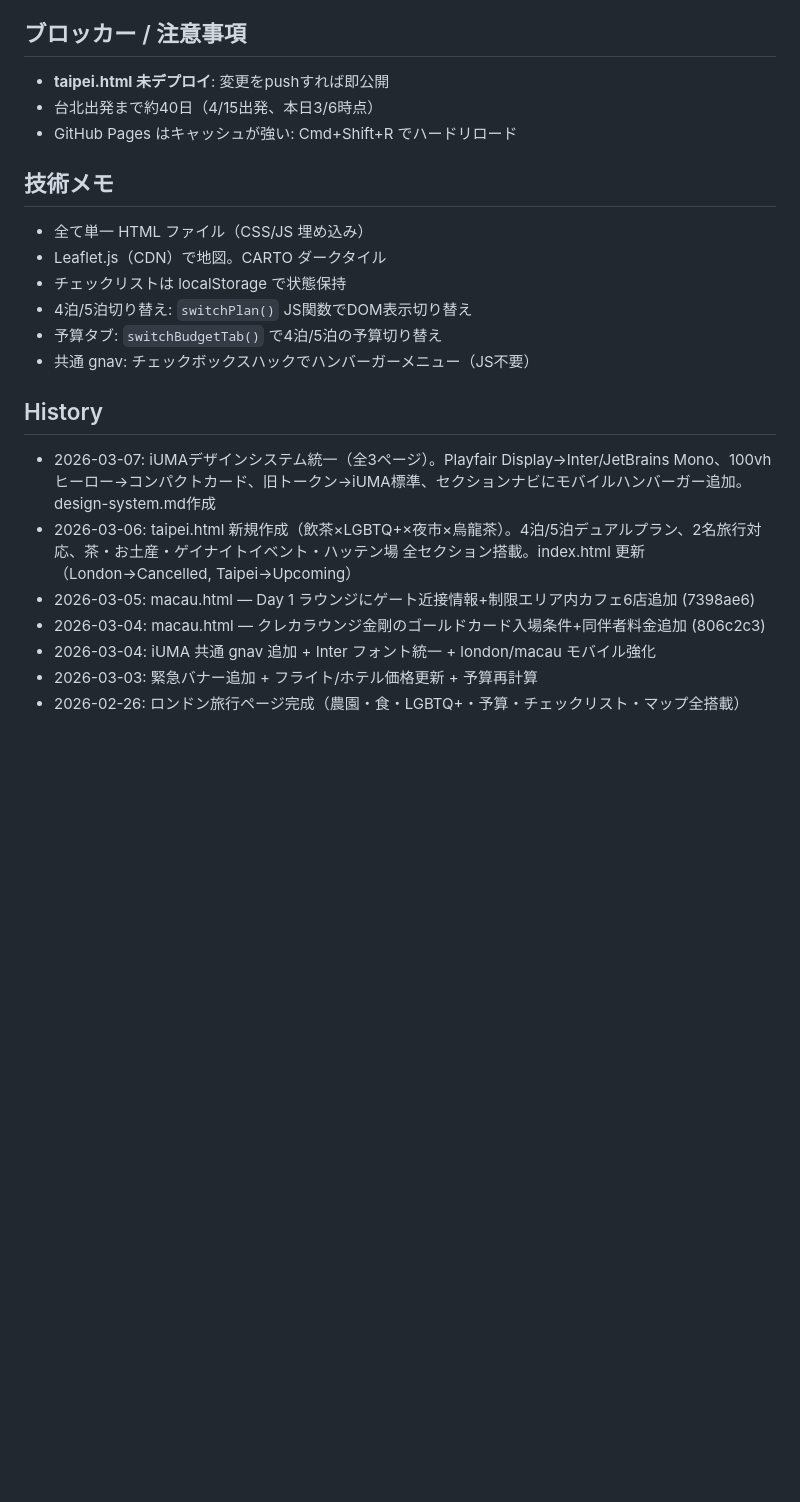
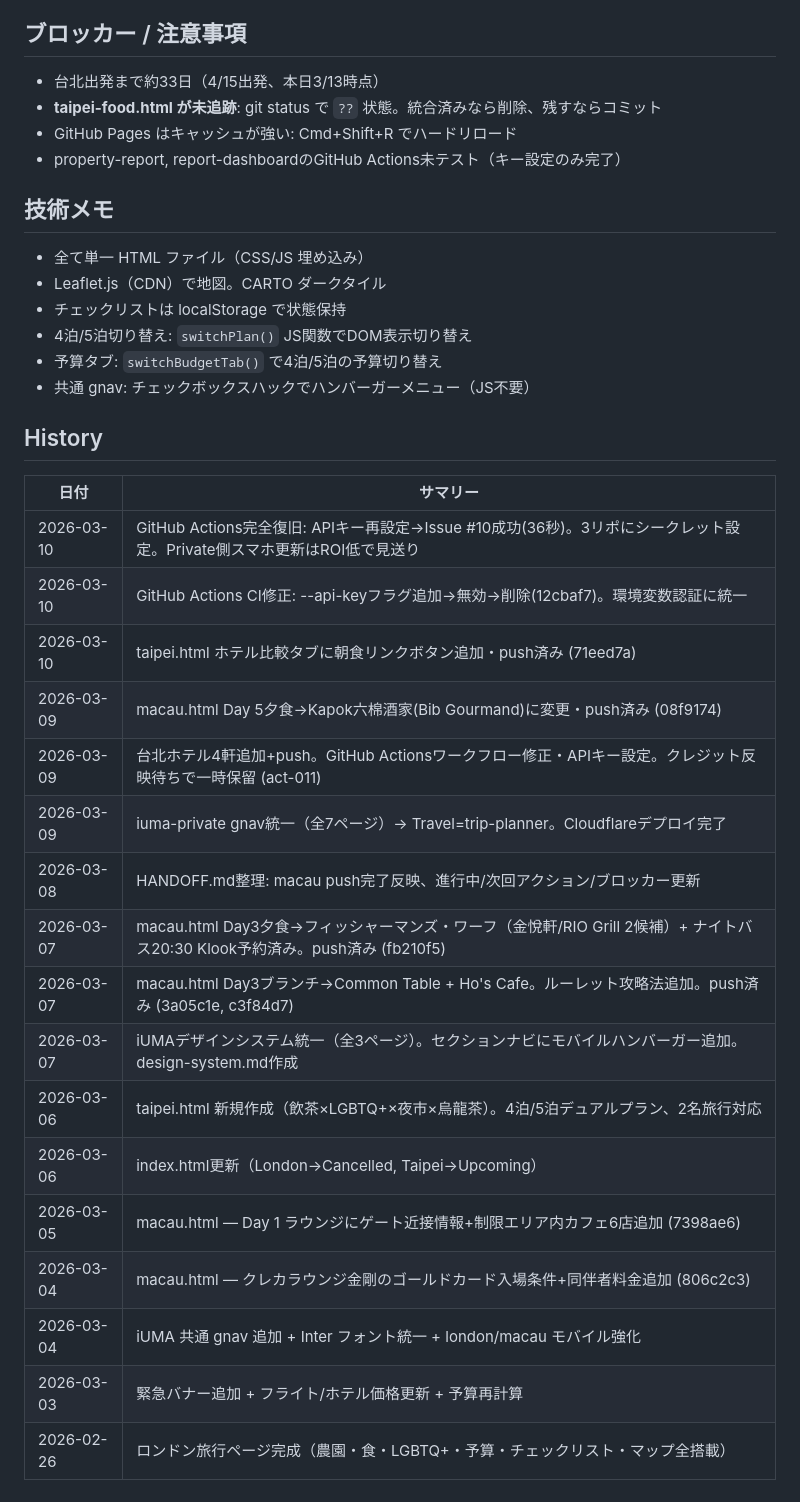
Before and after one commit to ymatz28-beep/trip-planner, a Markdown page: HANDOFF.md, the part around one of its changes. Drawn GitHub-style; blank space fills up the shorter version.

Commit message:
resolve HANDOFF.md merge conflict

```diff
--- a/HANDOFF.md
+++ b/HANDOFF.md
@@ -75,9 +80,10 @@
 10. **飲酒/ノンアル両対応**: 同行者に酒飲みがいる場合は両方のオプションを記載
 
 ## ブロッカー / 注意事項
-- **taipei.html 未デプロイ**: 変更をpushすれば即公開
-- 台北出発まで約40日（4/15出発、本日3/6時点）
+- 台北出発まで約33日（4/15出発、本日3/13時点）
+- **taipei-food.html が未追跡**: git status で `??` 状態。統合済みなら削除、残すならコミット
 - GitHub Pages はキャッシュが強い: Cmd+Shift+R でハードリロード
+- property-report, report-dashboardのGitHub Actions未テスト（キー設定のみ完了）
 
 ## 技術メモ
 - 全て単一 HTML ファイル（CSS/JS 埋め込み）
@@ -88,10 +94,22 @@
 - 共通 gnav: チェックボックスハックでハンバーガーメニュー（JS不要）
 
 ## History
-- 2026-03-07: iUMAデザインシステム統一（全3ページ）。Playfair Display→Inter/JetBrains Mono、100vhヒーロー→コンパクトカード、旧トークン→iUMA標準、セクションナビにモバイルハンバーガー追加。design-system.md作成
-- 2026-03-06: taipei.html 新規作成（飲茶×LGBTQ+×夜市×烏龍茶）。4泊/5泊デュアルプラン、2名旅行対応、茶・お土産・ゲイナイトイベント・ハッテン場 全セクション搭載。index.html 更新（London→Cancelled, Taipei→Upcoming）
-- 2026-03-05: macau.html — Day 1 ラウンジにゲート近接情報+制限エリア内カフェ6店追加 (7398ae6)
-- 2026-03-04: macau.html — クレカラウンジ金剛のゴールドカード入場条件+同伴者料金追加 (806c2c3)
-- 2026-03-04: iUMA 共通 gnav 追加 + Inter フォント統一 + london/macau モバイル強化
-- 2026-03-03: 緊急バナー追加 + フライト/ホテル価格更新 + 予算再計算
-- 2026-02-26: ロンドン旅行ページ完成（農園・食・LGBTQ+・予算・チェックリスト・マップ全搭載）
+| 日付 | サマリー |
+|------|----------|
+| 2026-03-10 | GitHub Actions完全復旧: APIキー再設定→Issue #10成功(36秒)。3リポにシークレット設定。Private側スマホ更新はROI低で見送り |
+| 2026-03-10 | GitHub Actions CI修正: --api-keyフラグ追加→無効→削除(12cbaf7)。環境変数認証に統一 |
+| 2026-03-10 | taipei.html ホテル比較タブに朝食リンクボタン追加・push済み (71eed7a) |
+| 2026-03-09 | macau.html Day 5夕食→Kapok六棉酒家(Bib Gourmand)に変更・push済み (08f9174) |
+| 2026-03-09 | 台北ホテル4軒追加+push。GitHub Actionsワークフロー修正・APIキー設定。クレジット反映待ちで一時保留 (act-011) |
+| 2026-03-09 | iuma-private gnav統一（全7ページ）→ Travel=trip-planner。Cloudflareデプロイ完了 |
+| 2026-03-08 | HANDOFF.md整理: macau push完了反映、進行中/次回アクション/ブロッカー更新 |
+| 2026-03-07 | macau.html Day3夕食→フィッシャーマンズ・ワーフ（金悅軒/RIO Grill 2候補）+ ナイトバス20:30 Klook予約済み。push済み (fb210f5) |
+| 2026-03-07 | macau.html Day3ブランチ→Common Table + Ho's Cafe。ルーレット攻略法追加。push済み (3a05c1e, c3f84d7) |
+| 2026-03-07 | iUMAデザインシステム統一（全3ページ）。セクションナビにモバイルハンバーガー追加。design-system.md作成 |
+| 2026-03-06 | taipei.html 新規作成（飲茶×LGBTQ+×夜市×烏龍茶）。4泊/5泊デュアルプラン、2名旅行対応 |
+| 2026-03-06 | index.html更新（London→Cancelled, Taipei→Upcoming） |
+| 2026-03-05 | macau.html — Day 1 ラウンジにゲート近接情報+制限エリア内カフェ6店追加 (7398ae6) |
+| 2026-03-04 | macau.html — クレカラウンジ金剛のゴールドカード入場条件+同伴者料金追加 (806c2c3) |
+| 2026-03-04 | iUMA 共通 gnav 追加 + Inter フォント統一 + london/macau モバイル強化 |
+| 2026-03-03 | 緊急バナー追加 + フライト/ホテル価格更新 + 予算再計算 |
+| 2026-02-26 | ロンドン旅行ページ完成（農園・食・LGBTQ+・予算・チェックリスト・マップ全搭載） |
```
Also changed, not shown: other parts of HANDOFF.md (+36 -31 lines).
